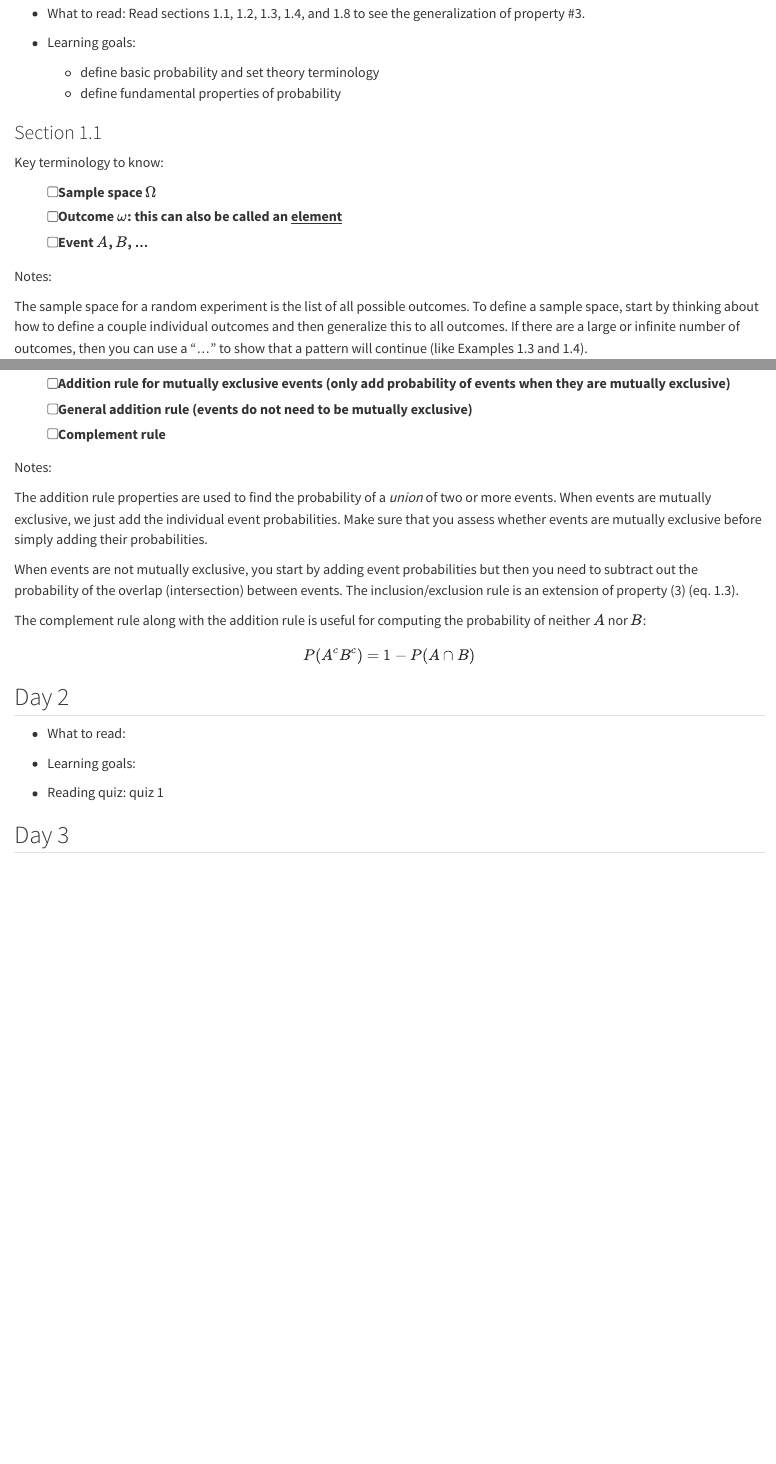
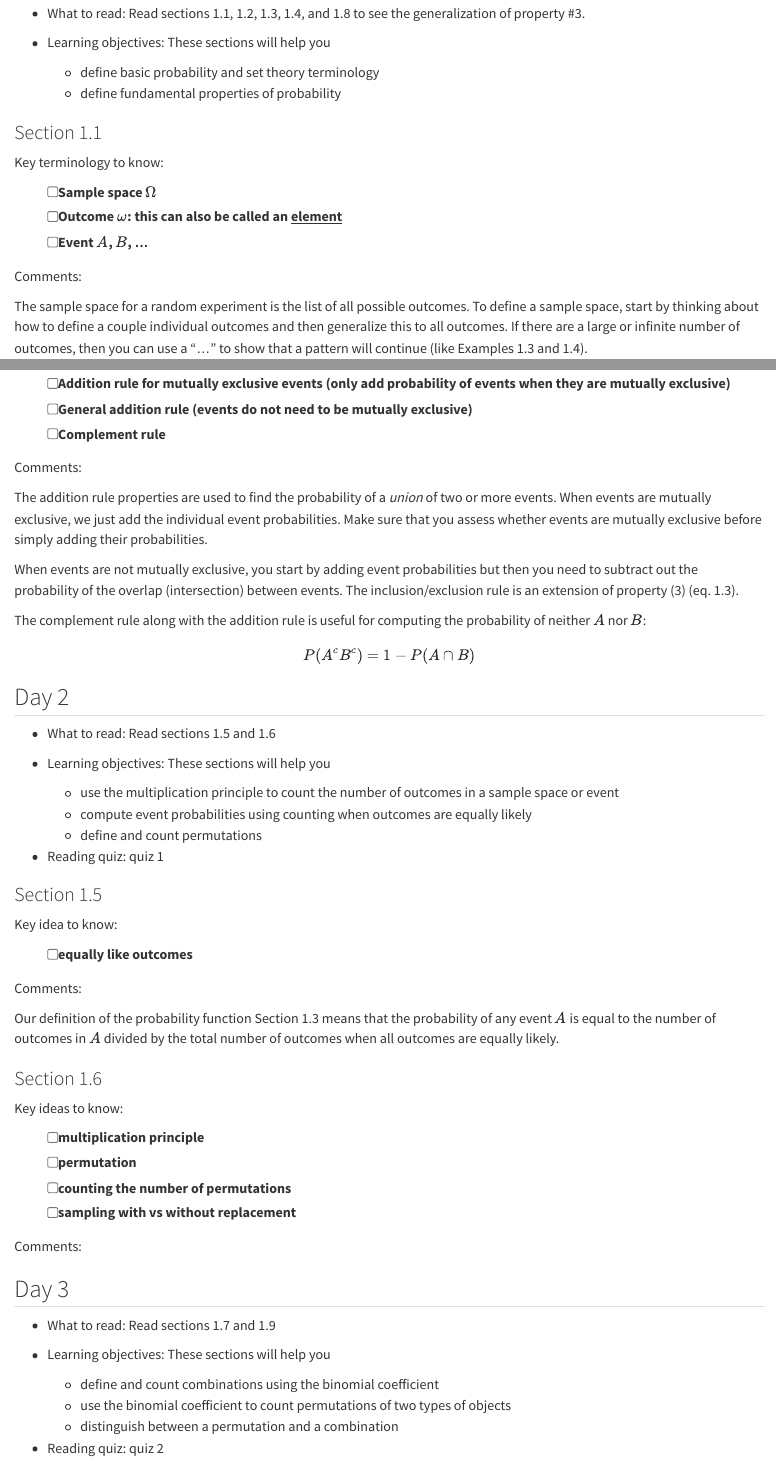
Before and after one commit to kstclair/math-240-notes, a Quarto document (first-principles.qmd): the page in a window 1100 px wide, from 160 px down, and a second part further down, joined at a grey line. Rendered offline with R 4.5, knitr and Pandoc in place of Quarto, with nearby package versions.

Commit message:
published website

```diff
--- a/first-principles.qmd
+++ b/first-principles.qmd
@@ -6,7 +6,7 @@ First principles cover sections in chapter 1 of @dobrow. Make sure to review our
 
 - What to read: Read sections 1.1, 1.2, 1.3, 1.4, and 1.8 to see the generalization of property #3.
 
-- Learning goals:
+- Learning objectives: These sections will help you
   - define basic probability and set theory terminology
   - define fundamental properties of probability
 
@@ -19,7 +19,7 @@ Key terminology to know:
   - [ ] Outcome $\omega$: this can also be called an <u>element</u>
   - [ ] Event $A$, $B$, ...
 
-Notes:
+Comments:
 
 The sample space for a random experiment is the list of all possible outcomes. To define a sample space, start by thinking about how to define a couple individual outcomes and then generalize this to all outcomes. If there are a large or infinite number of outcomes, then you can use a "..." to show that a pattern will continue (like Examples 1.3 and 1.4).
 
@@ -68,7 +68,7 @@ Key <u>probability properties</u> to know
 - [ ] General addition rule (events do not need to be mutually exclusive)
 - [ ] Complement rule
 
-Notes:
+Comments:
 
 The addition rule properties are used to find the probability of a *union* of two or more events. When events are mutually exclusive, we just add the individual event probabilities. Make sure that you assess whether events are mutually exclusive before simply adding their probabilities.
 
@@ -84,11 +84,45 @@ $$
 
 ## Day 2 {.unnumbered}
 
-- What to read:
+- What to read: Read sections 1.5 and 1.6
 
-- Learning goals:
+- Learning objectives: These sections will help you
+  - use the multiplication principle to count the number of outcomes in a sample space or event
+  - compute event probabilities using counting when outcomes are equally likely
+  - define and count permutations
 
 - Reading quiz: quiz 1
 
+### Section 1.5
+
+Key idea to know:
+
+- [ ] equally like outcomes
+
+Comments:
+
+Our definition of the probability function Section 1.3 means that the probability of any event $A$ is equal to the number of outcomes in $A$ divided by the total number of outcomes when all outcomes are equally likely.
+
+
+### Section 1.6
+
+Key ideas to know:
+
+- [ ] multiplication principle
+- [ ] permutation
+- [ ] counting the number of permutations
+- [ ] sampling with vs without replacement
+
+Comments:
 
 ## Day 3 {.unnumbered}
+
+- What to read: Read sections 1.7 and 1.9
+
+
+- Learning objectives: These sections will help you
+  - define and count combinations using the binomial coefficient
+  - use the binomial coefficient to count permutations of two types of objects
+  - distinguish between a permutation and a combination
+
+- Reading quiz: quiz 2
```
Also changed, not shown: docs/search.json, first-principles.qmd (4 more changed lines), 1 other file.
